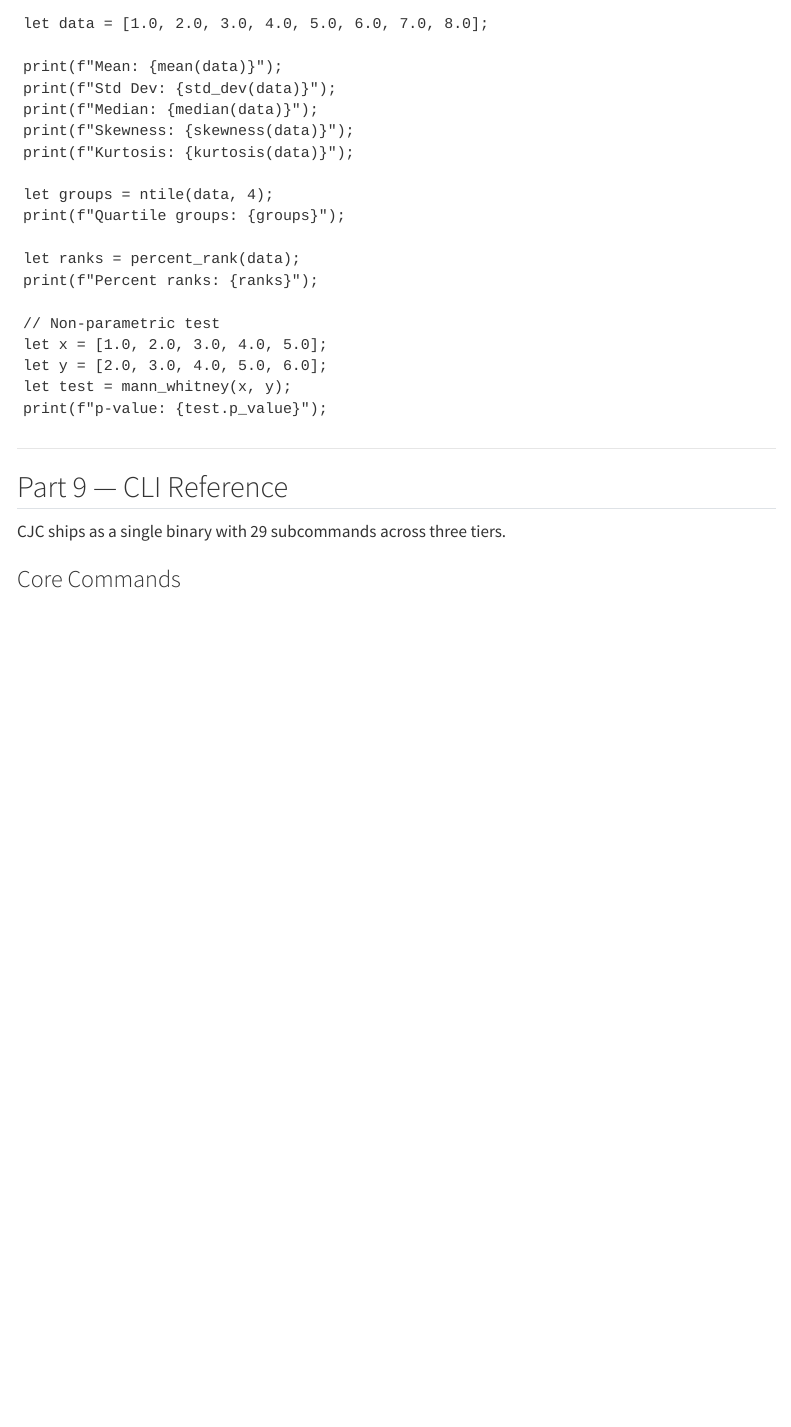
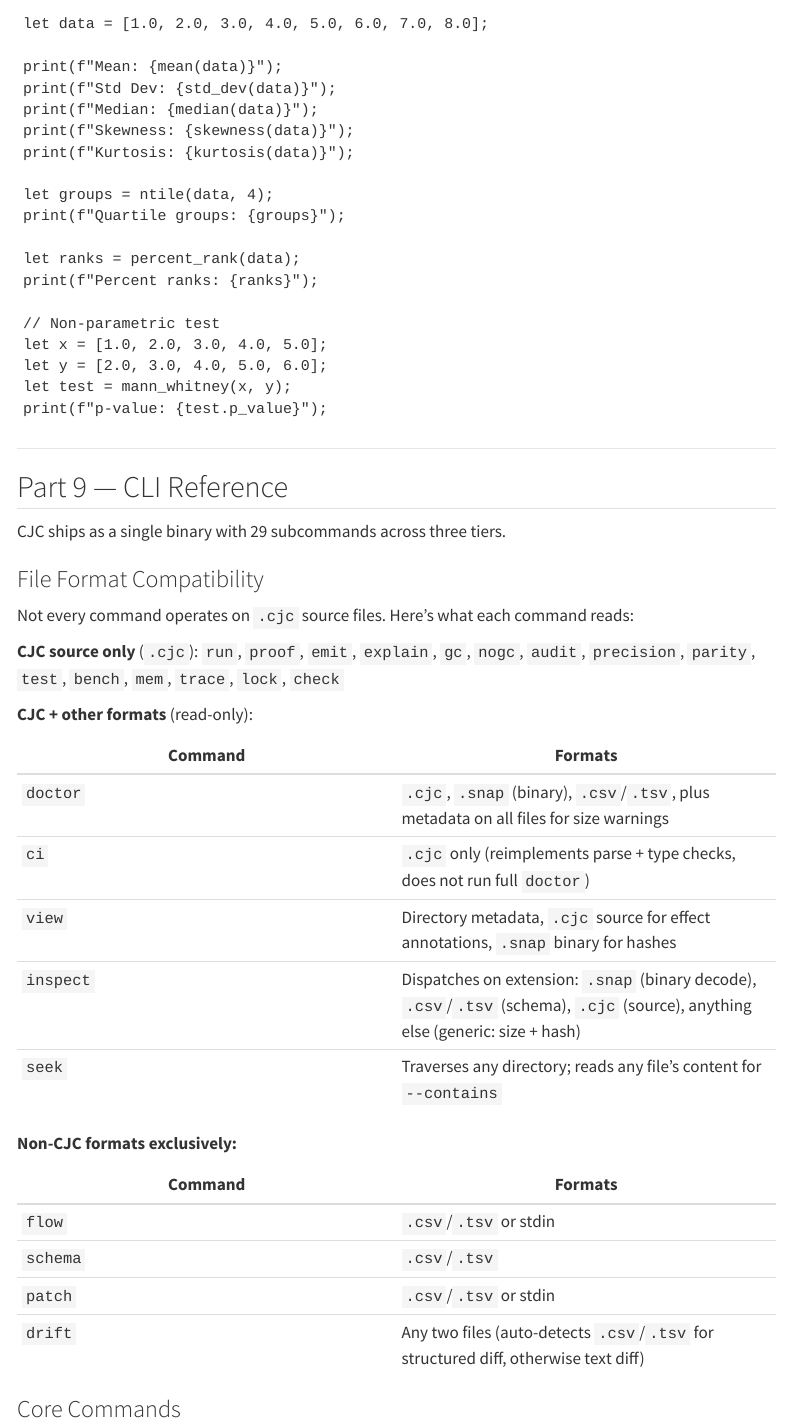
Before and after one commit to AdamEzzat1/CJC, a Quarto document (site/blog/posts/cjc-v0.1.1-syntax-guide/index.qmd): the page in a window 1100 px wide, from 2330 px down. Rendered offline with R 4.5, knitr and Pandoc in place of Quarto, with nearby package versions; menus at the side of the page are left out.

Commit message:
Add file format compatibility table to CLI reference in syntax guide
Co-Authored-By: Claude Opus 4.6 <noreply@anthropic.com>

```diff
--- a/site/blog/posts/cjc-v0.1.1-syntax-guide/index.qmd
+++ b/site/blog/posts/cjc-v0.1.1-syntax-guide/index.qmd
@@ -1010,6 +1010,32 @@ print(f"p-value: {test.p_value}");
 
 CJC ships as a single binary with 29 subcommands across three tiers.
 
+### File Format Compatibility
+
+Not every command operates on `.cjc` source files. Here's what each command reads:
+
+**CJC source only** (`.cjc`):
+`run`, `proof`, `emit`, `explain`, `gc`, `nogc`, `audit`, `precision`, `parity`, `test`, `bench`, `mem`, `trace`, `lock`, `check`
+
+**CJC + other formats** (read-only):
+
+| Command | Formats |
+|---------|---------|
+| `doctor` | `.cjc`, `.snap` (binary), `.csv`/`.tsv`, plus metadata on all files for size warnings |
+| `ci` | `.cjc` only (reimplements parse + type checks, does not run full `doctor`) |
+| `view` | Directory metadata, `.cjc` source for effect annotations, `.snap` binary for hashes |
+| `inspect` | Dispatches on extension: `.snap` (binary decode), `.csv`/`.tsv` (schema), `.cjc` (source), anything else (generic: size + hash) |
+| `seek` | Traverses any directory; reads any file's content for `--contains` |
+
+**Non-CJC formats exclusively:**
+
+| Command | Formats |
+|---------|---------|
+| `flow` | `.csv`/`.tsv` or stdin |
+| `schema` | `.csv`/`.tsv` |
+| `patch` | `.csv`/`.tsv` or stdin |
+| `drift` | Any two files (auto-detects `.csv`/`.tsv` for structured diff, otherwise text diff) |
+
 ### Core Commands
 
 | Command | Description |
```
